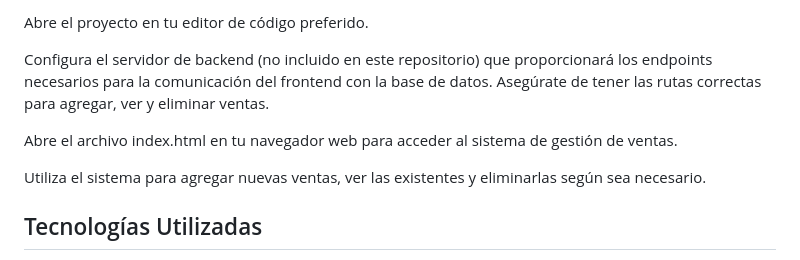
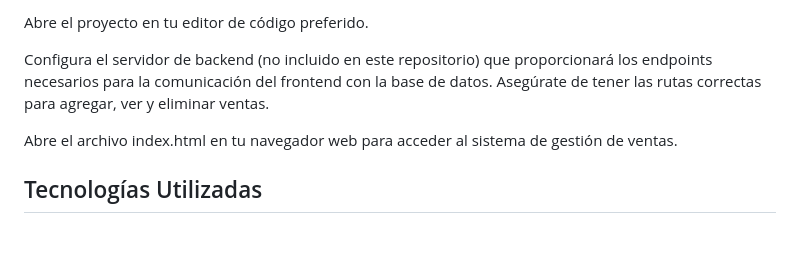
Before and after one commit to Freddyrex/pyoyectdb, a Markdown page: README.md, the part around the change. Drawn GitHub-style; blank space fills up the shorter version.

```diff
--- a/README.md
+++ b/README.md
@@ -24,7 +24,6 @@ Configura el servidor de backend (no incluido en este repositorio) que proporcio
 
 Abre el archivo index.html en tu navegador web para acceder al sistema de gestión de ventas.
 
-Utiliza el sistema para agregar nuevas ventas, ver las existentes y eliminarlas según sea necesario.
 
 ## Tecnologías Utilizadas
 - HTML
```
